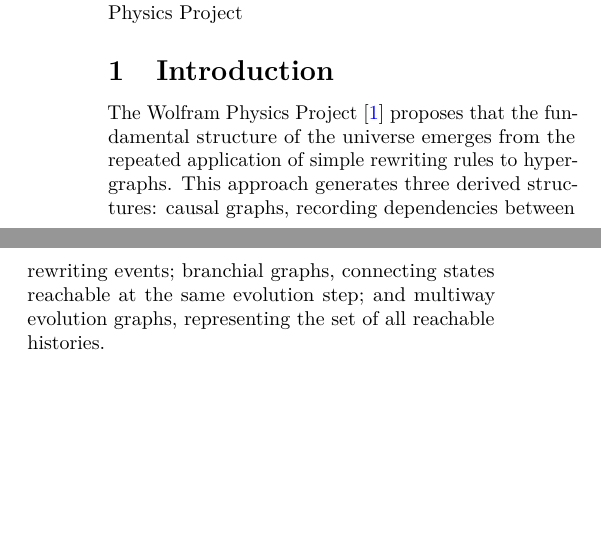
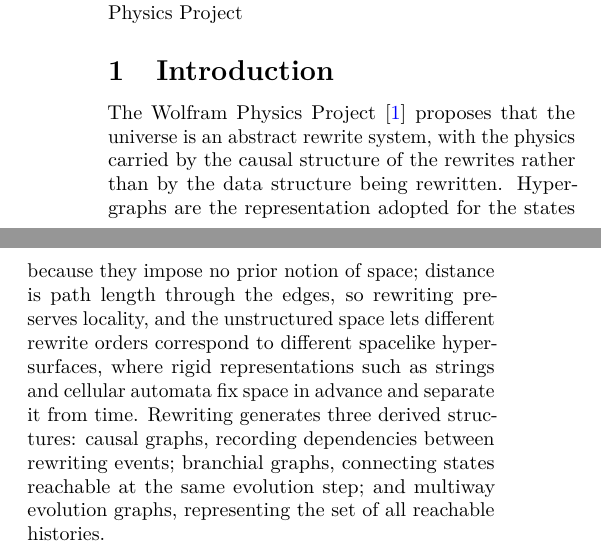
Before and after one commit to WolframInstitute/HypergraphRewritingEngine, a LaTeX paper (paper/main.tex, which reads paper/sections/01-introduction.tex): two parts of the columns of page 1 of 34, joined at a grey line, cut so that both start at the same text, the shorter picture padded with empty space. Compiled offline with pdfLaTeX.

Commit message:
paper: the introduction grounds the hypergraph choice in the rewrite-system framing
The Wolfram Physics Project posits an abstract rewrite system whose
physics lives in the causal structure of the rewrites, not in the data
structure rewritten; hypergraphs are the state representation because
they impose no prior notion of space (distance is path length, so
rewriting preserves locality, and different rewrite orders correspond to
different spacelike hypersurfaces), where rigid representations fix
space in advance and separate it from time.

```diff
--- a/paper/sections/01-introduction.tex
+++ b/paper/sections/01-introduction.tex
@@ -1,7 +1,7 @@
 \section{Introduction}
 \label{sec:introduction}
 
-The Wolfram Physics Project~\cite{wolfram2020project} proposes that the fundamental structure of the universe emerges from the repeated application of simple rewriting rules to hypergraphs. This approach generates three derived structures: causal graphs, recording dependencies between rewriting events; branchial graphs, connecting states reachable at the same evolution step; and multiway evolution graphs, representing the set of all reachable histories.
+The Wolfram Physics Project~\cite{wolfram2020project} proposes that the universe is an abstract rewrite system, with the physics carried by the causal structure of the rewrites rather than by the data structure being rewritten. Hypergraphs are the representation adopted for the states because they impose no prior notion of space; distance is path length through the edges, so rewriting preserves locality, and the unstructured space lets different rewrite orders correspond to different spacelike hypersurfaces, where rigid representations such as strings and cellular automata fix space in advance and separate it from time. Rewriting generates three derived structures: causal graphs, recording dependencies between rewriting events; branchial graphs, connecting states reachable at the same evolution step; and multiway evolution graphs, representing the set of all reachable histories.
 
 Exhaustive multiway evolution is computationally demanding. Each step multiplies the number of reachable histories by the frontier's match count, and on a rule that grows its states that factor grows with depth, so the count grows super-exponentially: on the canonical Wolfram rule the measured step-to-step ratio rises from $1.7$ at depth two to $11.7$ at depth seven. Each step requires pattern matching against the current hypergraphs, canonicalization to identify isomorphic duplicates, and event recording to construct the causal and branchial structures. The existing Wolfram Language implementation is mathematically complete, but its time and memory consumption render deep exploration intractable: Section~\ref{sec:benchmarks} measures it at $\AuthorityDeepSeconds$\,s to reach depth \SpeedupHighDepth{} of the corpus's \texttt{wolfram-2to4} rule, against $\CoreDeepMs$\,ms for this engine on the same evolution, and the gap widens with depth.
 
```
Also changed, not shown: paper/main.pdf.
